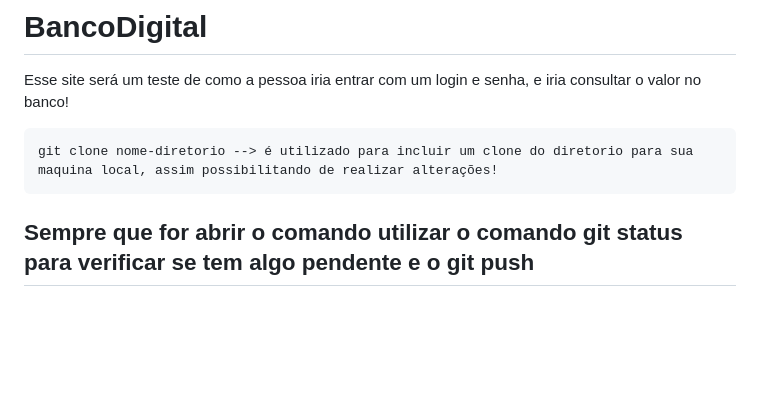
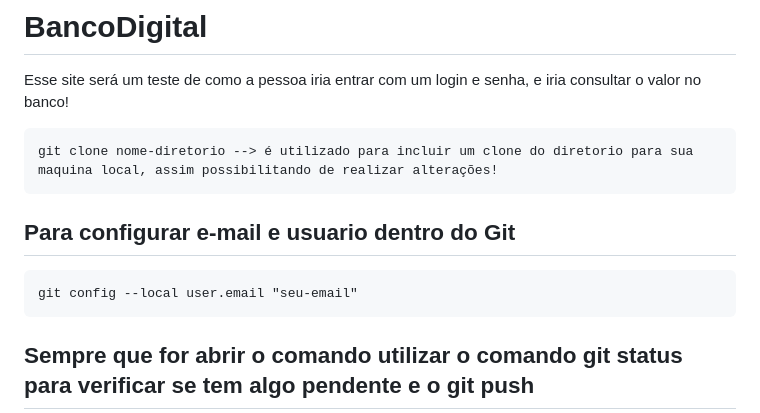
Before and after one commit to WallaceFrancoo/BancoDigital, a Markdown page: README.md, the part around the change. Rendered like a GitHub page; blank space fills up the shorter version.

Commit message:
Alterando o README

````diff
--- a/README.md
+++ b/README.md
@@ -4,6 +4,12 @@ Esse site será um teste de como a pessoa iria entrar com um login e senha, e ir
 
 ```
 git clone nome-diretorio --> é utilizado para incluir um clone do diretorio para sua maquina local, assim possibilitando de realizar alterações!
+```
+
+<h2>Para configurar e-mail e usuario dentro do Git </h2>
+
+```
+git config --local user.email "seu-email"
 ```
 
 <h2>Sempre que for abrir o comando utilizar o comando git status para verificar se tem algo pendente e o git push</h2>
````
